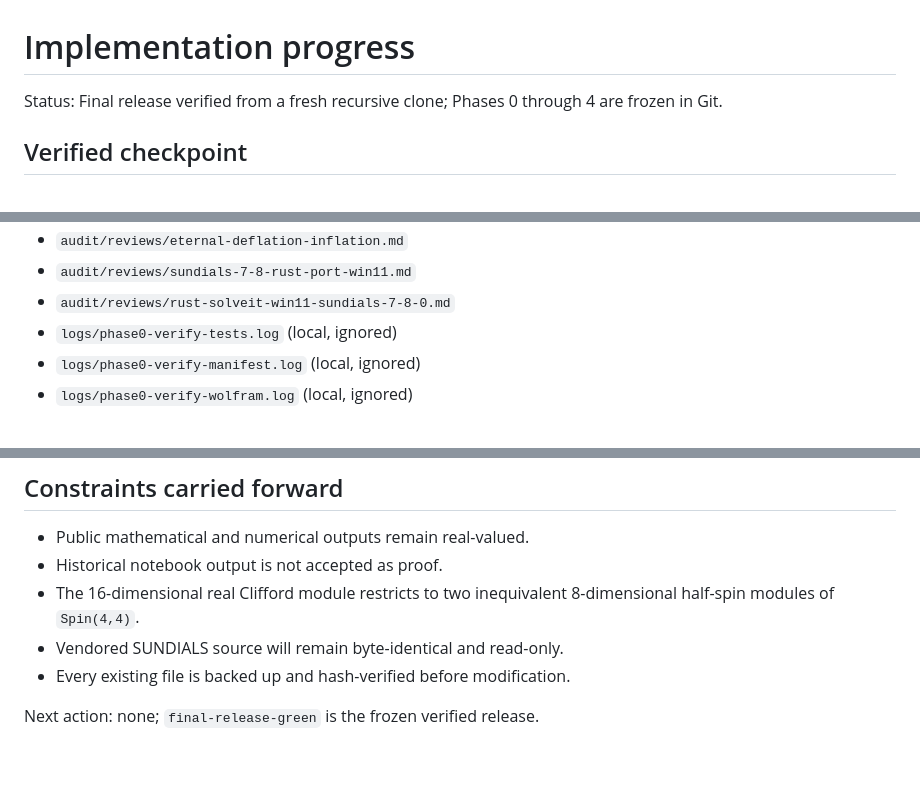
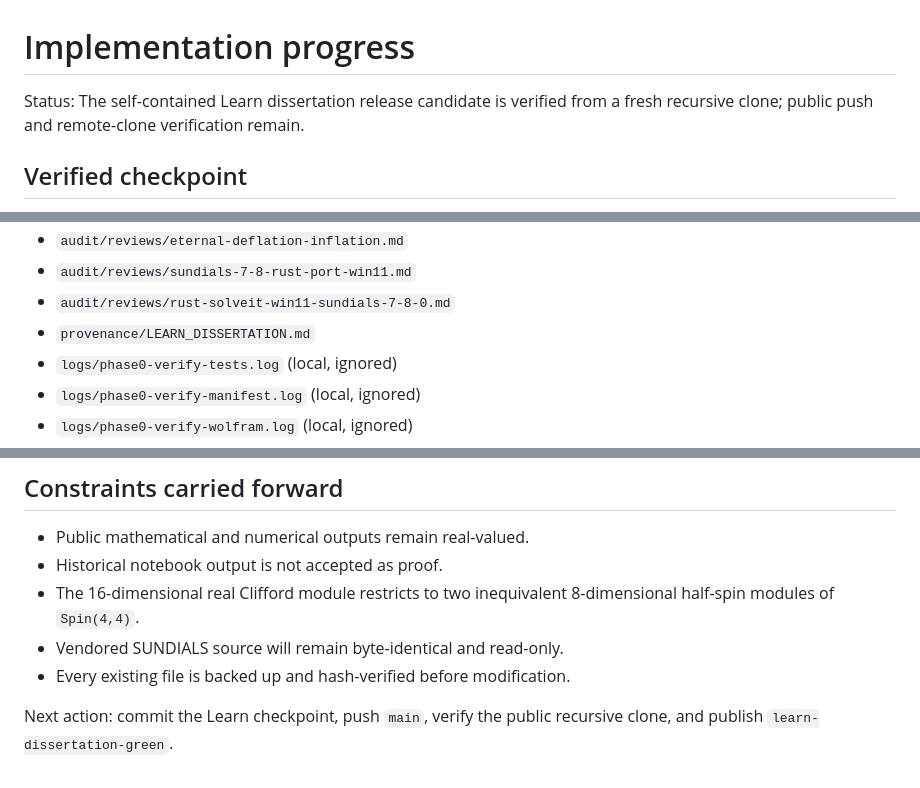
Before and after one commit to once-ere/dirac, a Markdown page: PROGRESS.md, 3 parts joined by grey strips. Drawn GitHub-style.

```diff
--- a/PROGRESS.md
+++ b/PROGRESS.md
@@ -1,6 +1,7 @@
 # Implementation progress
 
-Status: Final release verified from a fresh recursive clone; Phases 0 through 4 are frozen in Git.
+Status: The self-contained Learn dissertation release candidate is verified
+from a fresh recursive clone; public push and remote-clone verification remain.
 
 ## Verified checkpoint
 
@@ -228,6 +283,7 @@ Status: Final release verified from a fresh recursive clone; Phases 0 through 4
 - `audit/reviews/eternal-deflation-inflation.md`
 - `audit/reviews/sundials-7-8-rust-port-win11.md`
 - `audit/reviews/rust-solveit-win11-sundials-7-8-0.md`
+- `provenance/LEARN_DISSERTATION.md`
 - `logs/phase0-verify-tests.log` (local, ignored)
 - `logs/phase0-verify-manifest.log` (local, ignored)
 - `logs/phase0-verify-wolfram.log` (local, ignored)
@@ -246,4 +302,5 @@ Status: Final release verified from a fresh recursive clone; Phases 0 through 4
 - Vendored SUNDIALS source will remain byte-identical and read-only.
 - Every existing file is backed up and hash-verified before modification.
 
-Next action: none; `final-release-green` is the frozen verified release.
+Next action: commit the Learn checkpoint, push `main`, verify the public
+recursive clone, and publish `learn-dissertation-green`.
```
Also changed, not shown: other parts of PROGRESS.md (+54 -0 lines).
